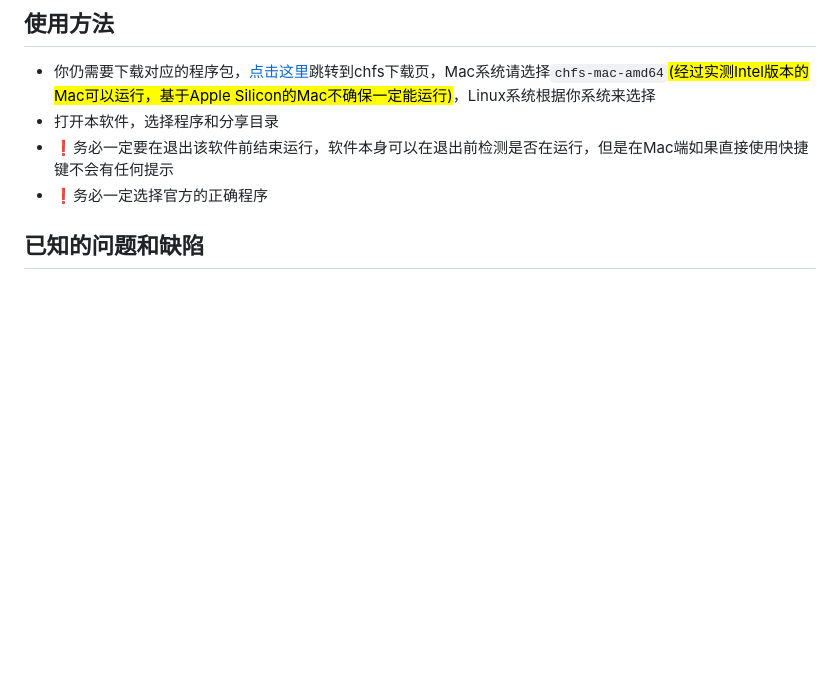
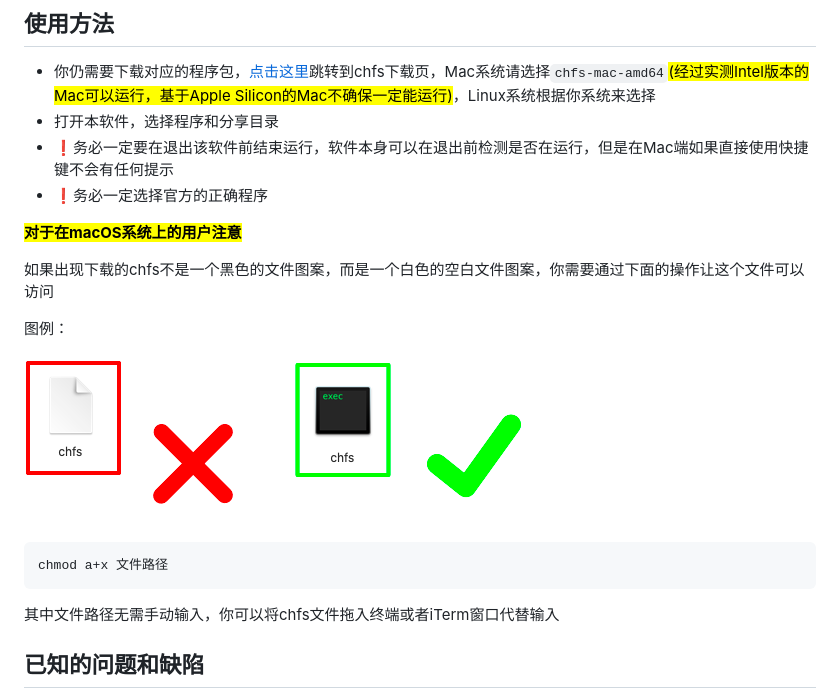
Before and after one commit to Zhoucheng133/CuteHttpFileServer-GUI, a Markdown page: README.md, the part around the change. Rendered like a GitHub page; pictures changed too: _img/正确案例.png (added), _img/错误案例.png (added); blank space fills up the shorter version.

Commit message:
对readme做补充

````diff
--- a/README.md
+++ b/README.md
@@ -14,6 +14,19 @@
 - 打开本软件，选择程序和分享目录
 - ❗️务必一定要在退出该软件前结束运行，软件本身可以在退出前检测是否在运行，但是在Mac端如果直接使用快捷键不会有任何提示
 - ❗️务必一定选择官方的正确程序
+
+<mark>**对于在macOS系统上的用户注意**</mark>
+
+如果出现下载的chfs不是一个黑色的文件图案，而是一个白色的空白文件图案，你需要通过下面的操作让这个文件可以访问
+
+图例：
+
+![Alt text](_img/%E9%94%99%E8%AF%AF%E6%A1%88%E4%BE%8B.png)
+![Alt text](_img/%E6%AD%A3%E7%A1%AE%E6%A1%88%E4%BE%8B.png)
+```bash
+chmod a+x 文件路径
+```
+其中文件路径无需手动输入，你可以将chfs文件拖入终端或者iTerm窗口代替输入
 
 ## 已知的问题和缺陷
 1. 无法判断用户是否选择了正确的程序【只能判断文件名称是否正确，后续版本更新】
````
